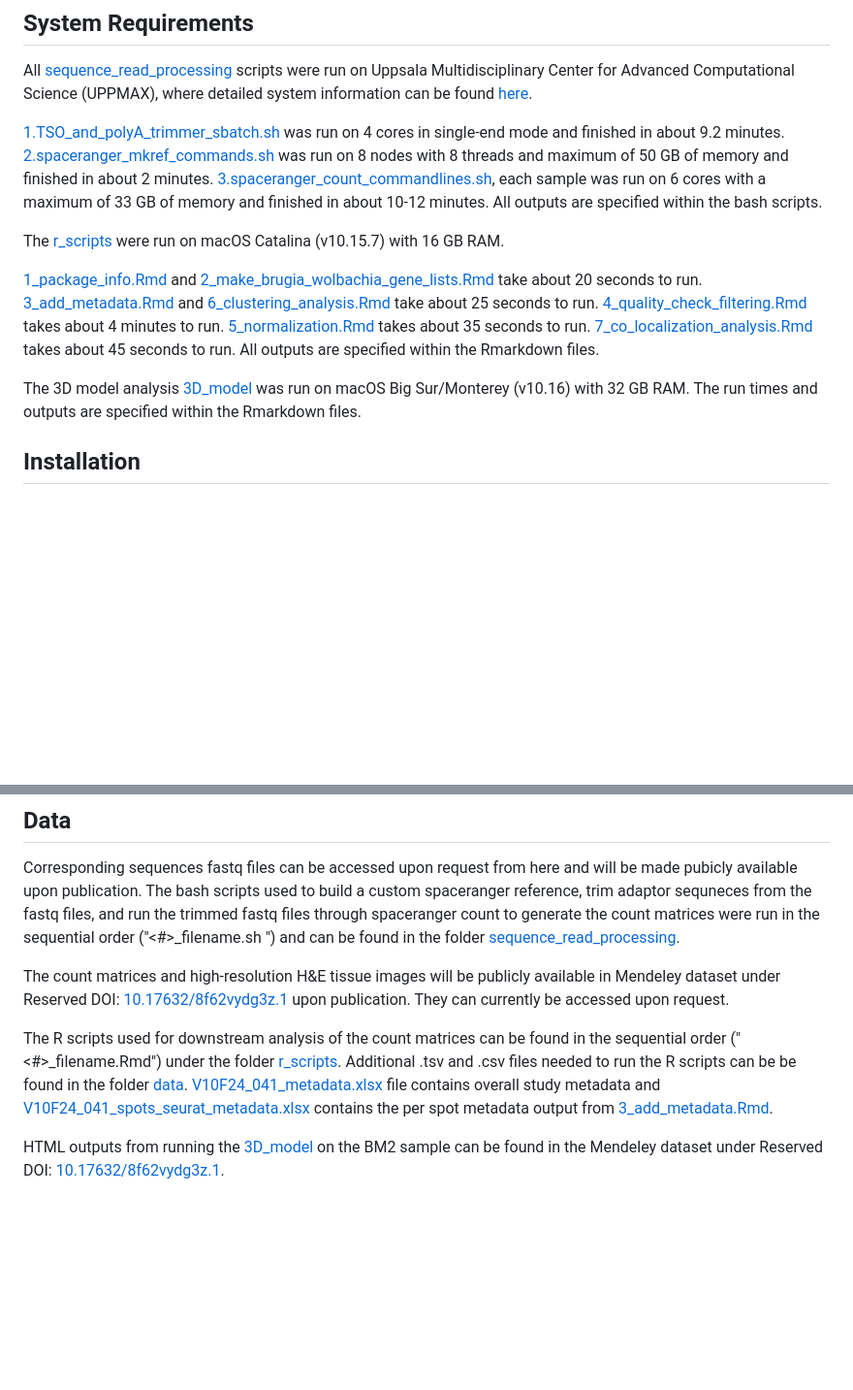
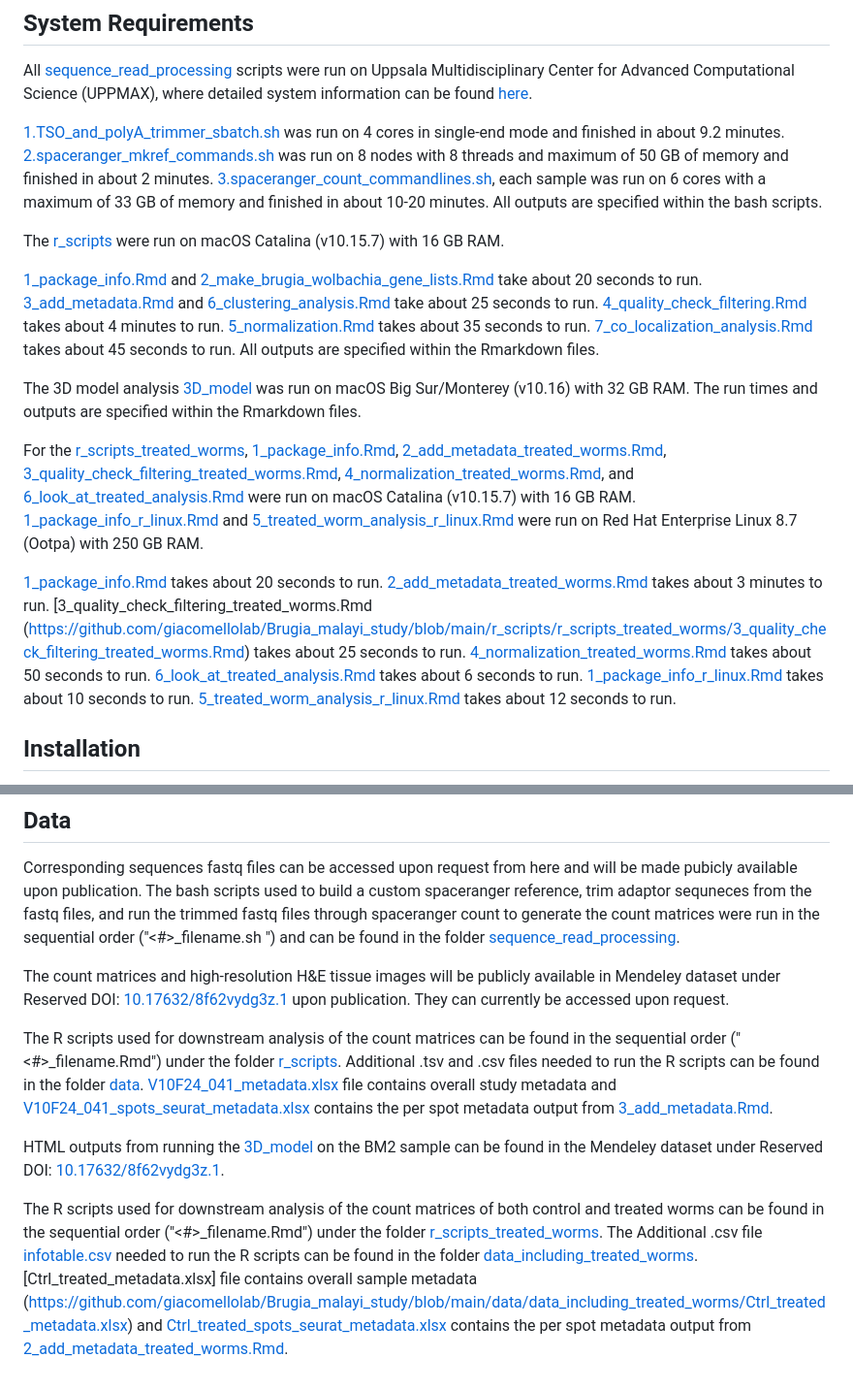
Before and after one commit to giacomellolab/Brugia_malayi_study, a Markdown page: README.md, 2 parts joined by grey strips. Shown at 97% size. Drawn GitHub-style; blank space fills up the shorter version.

```diff
--- a/README.md
+++ b/README.md
@@ -4,7 +4,7 @@
 
 All [sequence_read_processing](https://github.com/giacomellolab/Brugia_malayi_study/tree/main/sequence_read_processing) scripts were run on Uppsala Multidisciplinary Center for Advanced Computational Science (UPPMAX), where detailed system information can be found [here](https://www.uppmax.uu.se/resources/systems/the-rackham-cluster/#:~:text=Each%20compute%20node%20consists%20of,ECC%202400MHz%20DIMM%20DRAM%20memory.).
 
-[1.TSO_and_polyA_trimmer_sbatch.sh](https://github.com/giacomellolab/Brugia_malayi_study/blob/main/sequence_read_processing/1.TSO_and_polyA_trimmer_sbatch.sh) was run on 4 cores in single-end mode and finished in about 9.2 minutes. [2.spaceranger_mkref_commands.sh](https://github.com/giacomellolab/Brugia_malayi_study/blob/main/sequence_read_processing/2.spaceranger_mkref_commands.sh) was run on 8 nodes with 8 threads and maximum of 50 GB of memory and finished in about 2 minutes. [3.spaceranger_count_commandlines.sh](https://github.com/giacomellolab/Brugia_malayi_study/blob/main/sequence_read_processing/3.spaceranger_count_commandlines.sh), each sample was run on 6 cores with a maximum of 33 GB of memory and finished in about 10-12 minutes. All outputs are specified within the bash scripts.
+[1.TSO_and_polyA_trimmer_sbatch.sh](https://github.com/giacomellolab/Brugia_malayi_study/blob/main/sequence_read_processing/1.TSO_and_polyA_trimmer_sbatch.sh) was run on 4 cores in single-end mode and finished in about 9.2 minutes. [2.spaceranger_mkref_commands.sh](https://github.com/giacomellolab/Brugia_malayi_study/blob/main/sequence_read_processing/2.spaceranger_mkref_commands.sh) was run on 8 nodes with 8 threads and maximum of 50 GB of memory and finished in about 2 minutes. [3.spaceranger_count_commandlines.sh](https://github.com/giacomellolab/Brugia_malayi_study/blob/main/sequence_read_processing/3.spaceranger_count_commandlines.sh), each sample was run on 6 cores with a maximum of 33 GB of memory and finished in about 10-20 minutes. All outputs are specified within the bash scripts.
 
 The [r_scripts](https://github.com/giacomellolab/Brugia_malayi_study/tree/main/r_scripts) were run on macOS Catalina (v10.15.7) with 16 GB RAM.
 
@@ -17,6 +17,16 @@ All outputs are specified within the Rmarkdown files.
 
 The 3D model analysis [3D_model](https://github.com/giacomellolab/Brugia_malayi_study/tree/main/3D_model) was run on macOS Big Sur/Monterey (v10.16) with 32 GB RAM. The run times and outputs are specified within the Rmarkdown files.
 
+For the [r_scripts_treated_worms](https://github.com/giacomellolab/Brugia_malayi_study/tree/main/r_scripts/r_scripts_treated_worms), [1_package_info.Rmd](https://github.com/giacomellolab/Brugia_malayi_study/blob/main/r_scripts/r_scripts_treated_worms/1_package_info.Rmd), [2_add_metadata_treated_worms.Rmd](https://github.com/giacomellolab/Brugia_malayi_study/blob/main/r_scripts/r_scripts_treated_worms/2_add_metadata_treated_worms.Rmd), [3_quality_check_filtering_treated_worms.Rmd](https://github.com/giacomellolab/Brugia_malayi_study/blob/main/r_scripts/r_scripts_treated_worms/3_quality_check_filtering_treated_worms.Rmd), [4_normalization_treated_worms.Rmd](https://github.com/giacomellolab/Brugia_malayi_study/blob/main/r_scripts/r_scripts_treated_worms/4_normalization_treated_worms.Rmd), and [6_look_at_treated_analysis.Rmd](https://github.com/giacomellolab/Brugia_malayi_study/blob/main/r_scripts/r_scripts_treated_worms/6_look_at_treated_analysis.Rmd) were run on macOS Catalina (v10.15.7) with 16 GB RAM. [1_package_info_r_linux.Rmd](https://github.com/giacomellolab/Brugia_malayi_study/blob/main/r_scripts/r_scripts_treated_worms/1_package_info_r_linux.Rmd) and [5_treated_worm_analysis_r_linux.Rmd](https://github.com/giacomellolab/Brugia_malayi_study/blob/main/r_scripts/r_scripts_treated_worms/5_treated_worm_analysis_r_linux.Rmd) were run on Red Hat Enterprise Linux 8.7 (Ootpa) with 250 GB RAM.
+
+[1_package_info.Rmd](https://github.com/giacomellolab/Brugia_malayi_study/blob/main/r_scripts/r_scripts_treated_worms/1_package_info.Rmd) takes about 20 seconds to run.
+[2_add_metadata_treated_worms.Rmd](https://github.com/giacomellolab/Brugia_malayi_study/blob/main/r_scripts/r_scripts_treated_worms/2_add_metadata_treated_worms.Rmd) takes about 3 minutes to run.
+[3_quality_check_filtering_treated_worms.Rmd (https://github.com/giacomellolab/Brugia_malayi_study/blob/main/r_scripts/r_scripts_treated_worms/3_quality_check_filtering_treated_worms.Rmd) takes about 25 seconds to run.
+[4_normalization_treated_worms.Rmd](https://github.com/giacomellolab/Brugia_malayi_study/blob/main/r_scripts/r_scripts_treated_worms/4_normalization_treated_worms.Rmd) takes about 50 seconds to run.
+[6_look_at_treated_analysis.Rmd](https://github.com/giacomellolab/Brugia_malayi_study/blob/main/r_scripts/r_scripts_treated_worms/6_look_at_treated_analysis.Rmd) takes about 6 seconds to run.
+[1_package_info_r_linux.Rmd](https://github.com/giacomellolab/Brugia_malayi_study/blob/main/r_scripts/r_scripts_treated_worms/1_package_info_r_linux.Rmd) takes about 10 seconds to run.
+[5_treated_worm_analysis_r_linux.Rmd](https://github.com/giacomellolab/Brugia_malayi_study/blob/main/r_scripts/r_scripts_treated_worms/5_treated_worm_analysis_r_linux.Rmd) takes about 12 seconds to run.
+
 ## Installation
 
 [sequence_read_processing](https://github.com/giacomellolab/Brugia_malayi_study/tree/main/sequence_read_processing) requires cutadapt (v2.3), with installation instructions found [here](https://cutadapt.readthedocs.io/en/stable/installation.html), and a custom bash script [TSO_polyA_trimming.sh](https://github.com/giacomellolab/Brugia_malayi_study/blob/main/sequence_read_processing/TSO_polyA_trimming.sh) with installation instructions found [here](https://github.com/ludvigla/VisiumTrim). Converting the Brugia malayi annotation file from GFF to GTF required gffread from cufflinks (v2.2.1) with installation instructions found [here](https://github.com/cole-trapnell-lab/cufflinks). Building a combined Brugia malayi-Wolbachia reference and generating the count matrcies required 10X Genomics Space Ranger (v1.2.0) with installation instructions found [here](https://support.10xgenomics.com/spatial-gene-expression/software/pipelines/latest/tutorials/setup-spaceranger#install).
@@ -31,6 +41,8 @@ Corresponding sequences fastq files can be accessed upon request from here and w
 
 The count matrices and high-resolution H&E tissue images will be publicly available in Mendeley dataset under Reserved DOI: [10.17632/8f62vydg3z.1](https://data.mendeley.com/v1/datasets/8f62vydg3z/draft) upon publication. They can currently be accessed upon request.
 
-The R scripts used for downstream analysis of the count matrices can be found in the sequential order ("<#>_filename.Rmd") under the folder [r_scripts](https://github.com/giacomellolab/Brugia_malayi_study/tree/main/r_scripts). Additional .tsv and .csv files needed to run the R scripts can be be found in the folder [data](https://github.com/giacomellolab/Brugia_malayi_study/tree/main/data). [V10F24_041_metadata.xlsx](https://github.com/giacomellolab/Brugia_malayi_study/blob/main/data/V10F24_041_metadata.xlsx) file contains overall study metadata and [V10F24_041_spots_seurat_metadata.xlsx](https://github.com/giacomellolab/Brugia_malayi_study/blob/main/data/V10F24_041_spots_seurat_metadata.xlsx) contains the per spot metadata output from [3_add_metadata.Rmd](https://github.com/giacomellolab/Brugia_malayi_study/blob/main/r_scripts/3_add_metadata.Rmd).
+The R scripts used for downstream analysis of the count matrices can be found in the sequential order ("<#>_filename.Rmd") under the folder [r_scripts](https://github.com/giacomellolab/Brugia_malayi_study/tree/main/r_scripts). Additional .tsv and .csv files needed to run the R scripts can be found in the folder [data](https://github.com/giacomellolab/Brugia_malayi_study/tree/main/data). [V10F24_041_metadata.xlsx](https://github.com/giacomellolab/Brugia_malayi_study/blob/main/data/V10F24_041_metadata.xlsx) file contains overall study metadata and [V10F24_041_spots_seurat_metadata.xlsx](https://github.com/giacomellolab/Brugia_malayi_study/blob/main/data/V10F24_041_spots_seurat_metadata.xlsx) contains the per spot metadata output from [3_add_metadata.Rmd](https://github.com/giacomellolab/Brugia_malayi_study/blob/main/r_scripts/3_add_metadata.Rmd).
 
 HTML outputs from running the [3D_model](https://github.com/giacomellolab/Brugia_malayi_study/tree/main/3D_model) on the BM2 sample can be found in the Mendeley dataset under Reserved DOI: [10.17632/8f62vydg3z.1](https://data.mendeley.com/v1/datasets/8f62vydg3z/draft).
+
+The R scripts used for downstream analysis of the count matrices of both control and treated worms can be found in the sequential order ("<#>_filename.Rmd") under the folder [r_scripts_treated_worms](https://github.com/giacomellolab/Brugia_malayi_study/tree/main/r_scripts/r_scripts_treated_worms). The Additional .csv file [infotable.csv](https://github.com/giacomellolab/Brugia_malayi_study/blob/main/data/data_including_treated_worms/infotable.csv) needed to run the R scripts can be found in the folder [data_including_treated_worms](https://github.com/giacomellolab/Brugia_malayi_study/tree/main/data/data_including_treated_worms). [Ctrl_treated_metadata.xlsx] file contains overall sample metadata (https://github.com/giacomellolab/Brugia_malayi_study/blob/main/data/data_including_treated_worms/Ctrl_treated_metadata.xlsx) and [Ctrl_treated_spots_seurat_metadata.xlsx](https://github.com/giacomellolab/Brugia_malayi_study/blob/main/data/data_including_treated_worms/Ctrl_treated_spots_seurat_metadata.xlsx) contains the per spot metadata output from [2_add_metadata_treated_worms.Rmd](https://github.com/giacomellolab/Brugia_malayi_study/blob/main/r_scripts/r_scripts_treated_worms/2_add_metadata_treated_worms.Rmd).
```
Also changed, not shown: other parts of README.md (+1 -1 lines).
